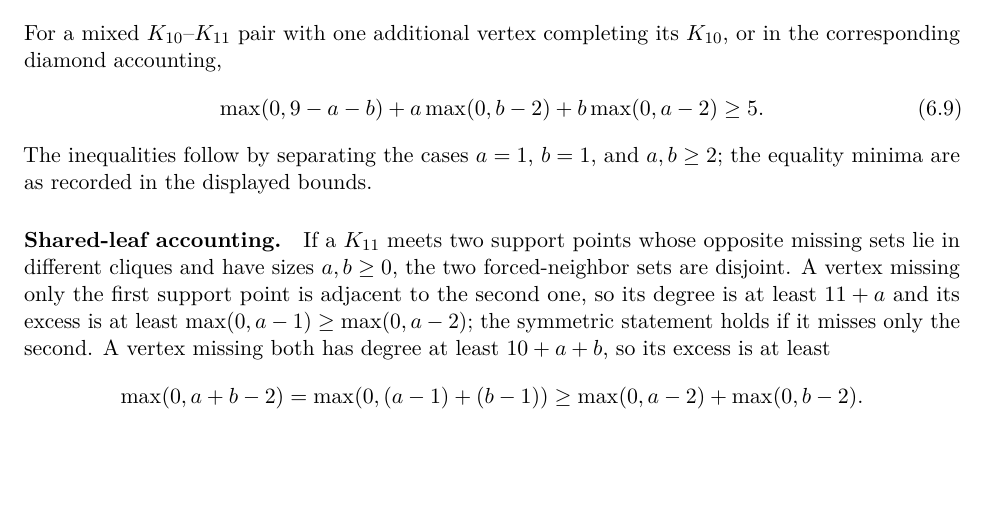
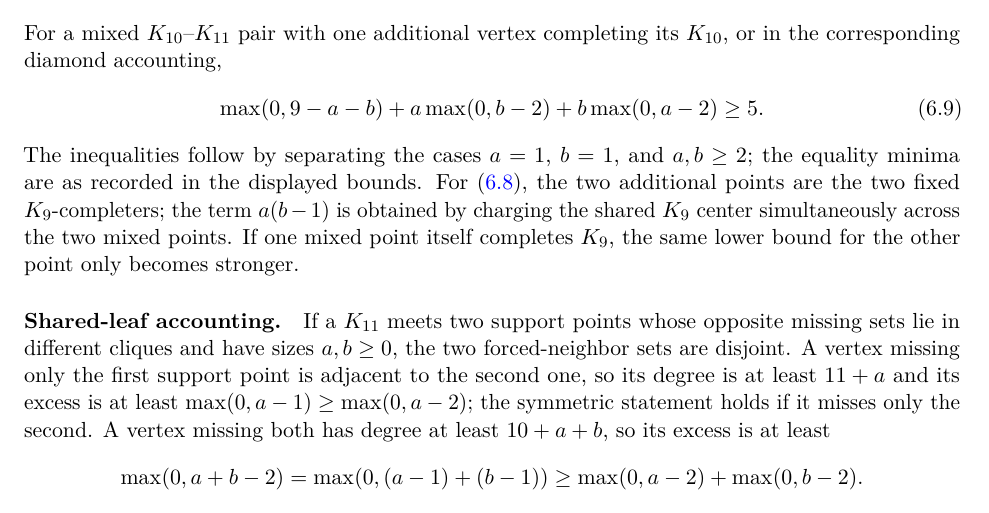
Before and after one commit to Icarus-K-Laplace/EG617-r12-proof, a LaTeX paper (PAPER/main.tex, which reads PAPER/sections/06-equality.tex): part of page 18 of 34, cut so that both start at the same text, the shorter picture padded with empty space. Compiled offline with pdfLaTeX.

Commit message:
Clarify simultaneous center interpretation of two-mixed K9 inequality

```diff
--- a/PAPER/sections/06-equality.tex
+++ b/PAPER/sections/06-equality.tex
@@ -107,7 +107,7 @@ For a mixed $K_{10}$--$K_{11}$ pair with one additional vertex completing its $K
 \max(0,9-a-b)+a\max(0,b-2)+b\max(0,a-2)\geq5.
 \label{eq:mixed-diamond}
 \end{equation}
-The inequalities follow by separating the cases $a=1$, $b=1$, and $a,b\geq2$; the equality minima are as recorded in the displayed bounds.
+The inequalities follow by separating the cases $a=1$, $b=1$, and $a,b\geq2$; the equality minima are as recorded in the displayed bounds. For \eqref{eq:two-mixed-K9}, the two additional points are the two fixed $K_9$-completers; the term $a(b-1)$ is obtained by charging the shared $K_9$ center simultaneously across the two mixed points. If one mixed point itself completes $K_9$, the same lower bound for the other point only becomes stronger.
 
 \paragraph{Shared-leaf accounting.}
 If a $K_{11}$ meets two support points whose opposite missing sets lie in different cliques and have sizes $a,b\geq0$, the two forced-neighbor sets are disjoint. A vertex missing only the first support point is adjacent to the second one, so its degree is at least $11+a$ and its excess is at least $\max(0,a-1)\geq\max(0,a-2)$; the symmetric statement holds if it misses only the second. A vertex missing both has degree at least $10+a+b$, so its excess is at least
```
